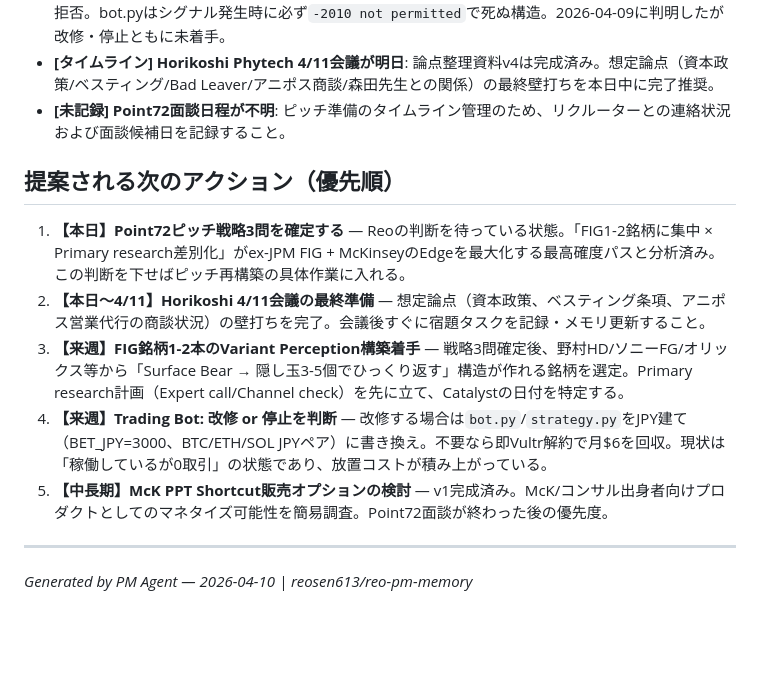
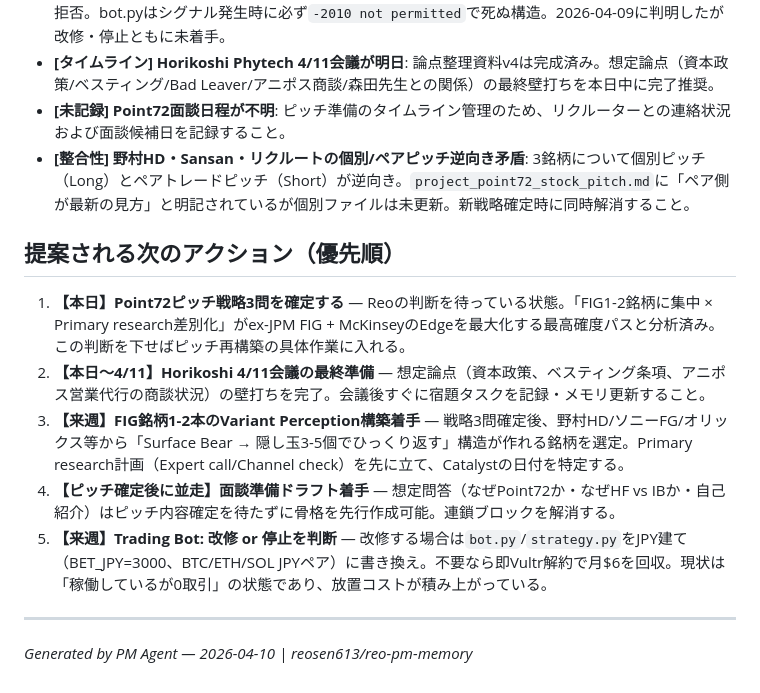
Before and after one commit to reosen613/reo-pm-memory, a Markdown page: reports/weekly-2026-04-10.md, the part around the change. GitHub-like rendering; blank space fills up the shorter version.

Commit message:
[PM Weekly] 2026-04-10 — 整合性問題・面談準備アクションを追記（5項目要対応）
https://claude.ai/code/session_01NgEjFAER9dk1hsXpADRMGN

```diff
--- a/reports/weekly-2026-04-10.md
+++ b/reports/weekly-2026-04-10.md
@@ -19,14 +19,15 @@ Point72ピッチを「全面再構築」決断済み — 戦略3問の即日確
 - **[コスト浪費] Trading Bot: Vultr $6/月が継続損失**: TRD_GRP_008制限によりUSDT建て注文が100%拒否。bot.pyはシグナル発生時に必ず`-2010 not permitted`で死ぬ構造。2026-04-09に判明したが改修・停止ともに未着手。
 - **[タイムライン] Horikoshi Phytech 4/11会議が明日**: 論点整理資料v4は完成済み。想定論点（資本政策/ベスティング/Bad Leaver/アニポス商談/森田先生との関係）の最終壁打ちを本日中に完了推奨。
 - **[未記録] Point72面談日程が不明**: ピッチ準備のタイムライン管理のため、リクルーターとの連絡状況および面談候補日を記録すること。
+- **[整合性] 野村HD・Sansan・リクルートの個別/ペアピッチ逆向き矛盾**: 3銘柄について個別ピッチ（Long）とペアトレードピッチ（Short）が逆向き。`project_point72_stock_pitch.md`に「ペア側が最新の見方」と明記されているが個別ファイルは未更新。新戦略確定時に同時解消すること。
 
 ## 提案される次のアクション（優先順）
 
 1. **【本日】Point72ピッチ戦略3問を確定する** — Reoの判断を待っている状態。「FIG1-2銘柄に集中 × Primary research差別化」がex-JPM FIG + McKinseyのEdgeを最大化する最高確度パスと分析済み。この判断を下せばピッチ再構築の具体作業に入れる。
 2. **【本日〜4/11】Horikoshi 4/11会議の最終準備** — 想定論点（資本政策、ベスティング条項、アニポス営業代行の商談状況）の壁打ちを完了。会議後すぐに宿題タスクを記録・メモリ更新すること。
 3. **【来週】FIG銘柄1-2本のVariant Perception構築着手** — 戦略3問確定後、野村HD/ソニーFG/オリックス等から「Surface Bear → 隠し玉3-5個でひっくり返す」構造が作れる銘柄を選定。Primary research計画（Expert call/Channel check）を先に立て、Catalystの日付を特定する。
-4. **【来週】Trading Bot: 改修 or 停止を判断** — 改修する場合は`bot.py`/`strategy.py`をJPY建て（BET_JPY=3000、BTC/ETH/SOL JPYペア）に書き換え。不要なら即Vultr解約で月$6を回収。現状は「稼働しているが0取引」の状態であり、放置コストが積み上がっている。
-5. **【中長期】McK PPT Shortcut販売オプションの検討** — v1完成済み。McK/コンサル出身者向けプロダクトとしてのマネタイズ可能性を簡易調査。Point72面談が終わった後の優先度。
+4. **【ピッチ確定後に並走】面談準備ドラフト着手** — 想定問答（なぜPoint72か・なぜHF vs IBか・自己紹介）はピッチ内容確定を待たずに骨格を先行作成可能。連鎖ブロックを解消する。
+5. **【来週】Trading Bot: 改修 or 停止を判断** — 改修する場合は`bot.py`/`strategy.py`をJPY建て（BET_JPY=3000、BTC/ETH/SOL JPYペア）に書き換え。不要なら即Vultr解約で月$6を回収。現状は「稼働しているが0取引」の状態であり、放置コストが積み上がっている。
 
 ---
 *Generated by PM Agent — 2026-04-10 | reosen613/reo-pm-memory*
```
